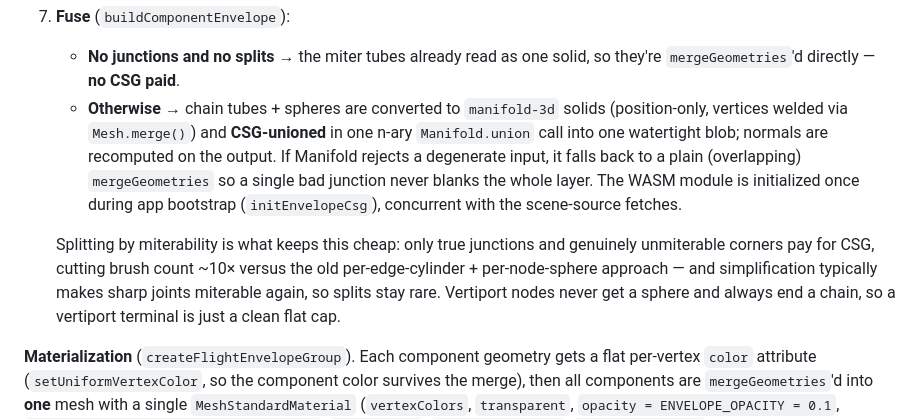
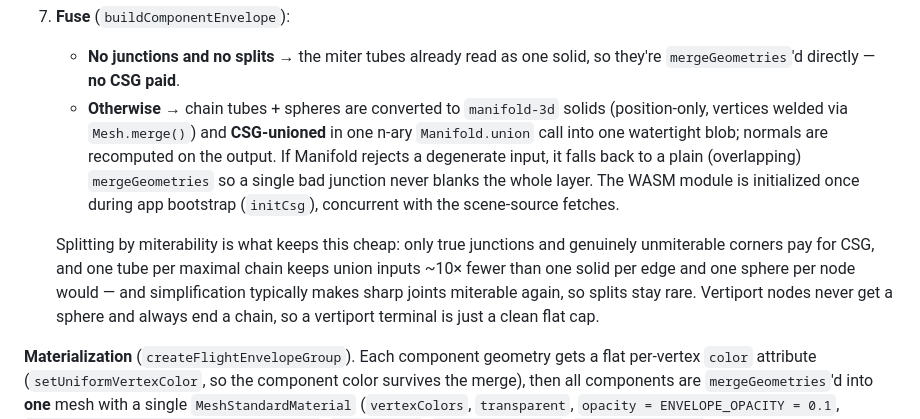
Before and after one commit to zihaooo/LOFT-Sim-UI, a Markdown page: docs/RENDER.md, the part around the change. GitHub-like rendering.

Commit message:
doc: udpate outdated wording

```diff
--- a/docs/RENDER.md
+++ b/docs/RENDER.md
@@ -238,9 +238,9 @@ The envelope is a fat translucent tube (radius `ENVELOPE_RADIUS_METERS`, ~35 m)
 6. **Junction spheres** (`collectJunctionNodes`) — a junction (degree > 2, non-vertiport: a T, X, or diverging point) has no single bisector plane, so it gets a `SphereGeometry` sized to its widest incident `envelopeRadius`. The unmiterable split points from step 4 get the same sphere treatment.
 7. **Fuse** (`buildComponentEnvelope`):
    - **No junctions and no splits →** the miter tubes already read as one solid, so they're `mergeGeometries`'d directly — **no CSG paid**.
-   - **Otherwise →** chain tubes + spheres are converted to `manifold-3d` solids (position-only, vertices welded via `Mesh.merge()`) and **CSG-unioned** in one n-ary `Manifold.union` call into one watertight blob; normals are recomputed on the output. If Manifold rejects a degenerate input, it falls back to a plain (overlapping) `mergeGeometries` so a single bad junction never blanks the whole layer. The WASM module is initialized once during app bootstrap (`initEnvelopeCsg`), concurrent with the scene-source fetches.
+   - **Otherwise →** chain tubes + spheres are converted to `manifold-3d` solids (position-only, vertices welded via `Mesh.merge()`) and **CSG-unioned** in one n-ary `Manifold.union` call into one watertight blob; normals are recomputed on the output. If Manifold rejects a degenerate input, it falls back to a plain (overlapping) `mergeGeometries` so a single bad junction never blanks the whole layer. The WASM module is initialized once during app bootstrap (`initCsg`), concurrent with the scene-source fetches.
 
-   Splitting by miterability is what keeps this cheap: only true junctions and genuinely unmiterable corners pay for CSG, cutting brush count ~10× versus the old per-edge-cylinder + per-node-sphere approach — and simplification typically makes sharp joints miterable again, so splits stay rare. Vertiport nodes never get a sphere and always end a chain, so a vertiport terminal is just a clean flat cap.
+   Splitting by miterability is what keeps this cheap: only true junctions and genuinely unmiterable corners pay for CSG, and one tube per maximal chain keeps union inputs ~10× fewer than one solid per edge and one sphere per node would — and simplification typically makes sharp joints miterable again, so splits stay rare. Vertiport nodes never get a sphere and always end a chain, so a vertiport terminal is just a clean flat cap.
 
 **Materialization** (`createFlightEnvelopeGroup`). Each component geometry gets a flat per-vertex `color` attribute (`setUniformVertexColor`, so the component color survives the merge), then all components are `mergeGeometries`'d into **one** mesh with a single `MeshStandardMaterial` (`vertexColors`, `transparent`, `opacity = ENVELOPE_OPACITY = 0.1`, `roughness = ENVELOPE_ROUGHNESS = 0.45`, `metalness 0`, `depthWrite:false`, `side: DoubleSide`). The corridor envelope layer is therefore **one draw call**, drawn in the transparent pass. Source geometries are disposed after the merge. Each route, being its own component, produces an independent envelope solid that never fuses with another route's or a corridor's.
 
```
